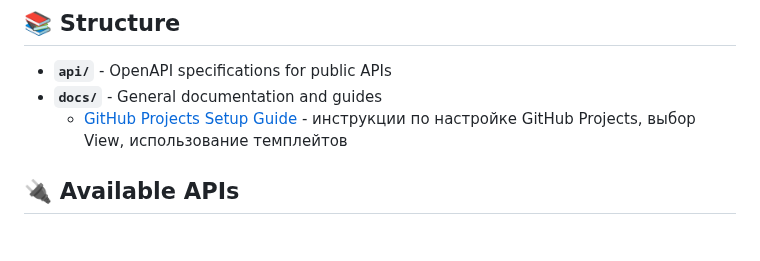
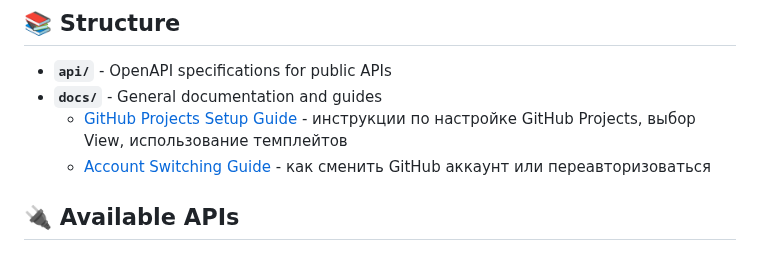
Before and after one commit to exply-dev/exply-dev-public-docs, a Markdown page: README.md, the part around the change. Drawn GitHub-style.

Commit message:
Add account switching and re-authorization guide

```diff
--- a/README.md
+++ b/README.md
@@ -7,6 +7,7 @@ Public documentation and API specifications for exply.dev platform services.
 - **`api/`** - OpenAPI specifications for public APIs
 - **`docs/`** - General documentation and guides
   - [GitHub Projects Setup Guide](docs/github-projects-setup.md) - инструкции по настройке GitHub Projects, выбор View, использование темплейтов
+  - [Account Switching Guide](docs/account-switching.md) - как сменить GitHub аккаунт или переавторизоваться
 
 ## 🔌 Available APIs
 
```
Also changed, not shown: docs/account-switching.md (added, +84 -0 lines).
